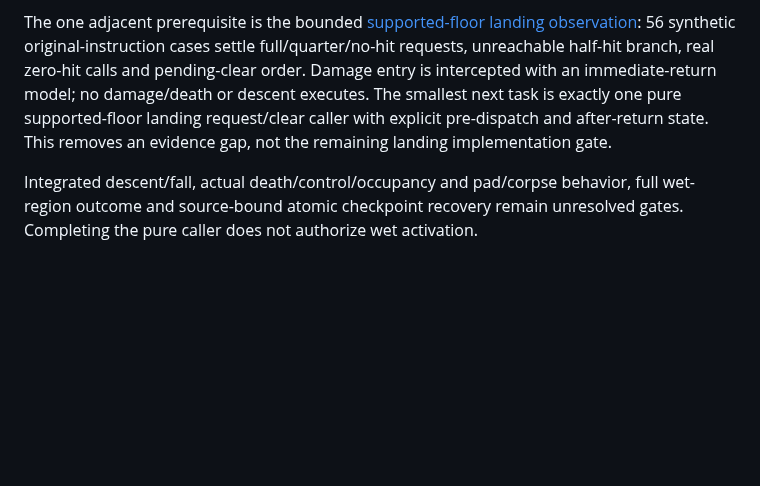
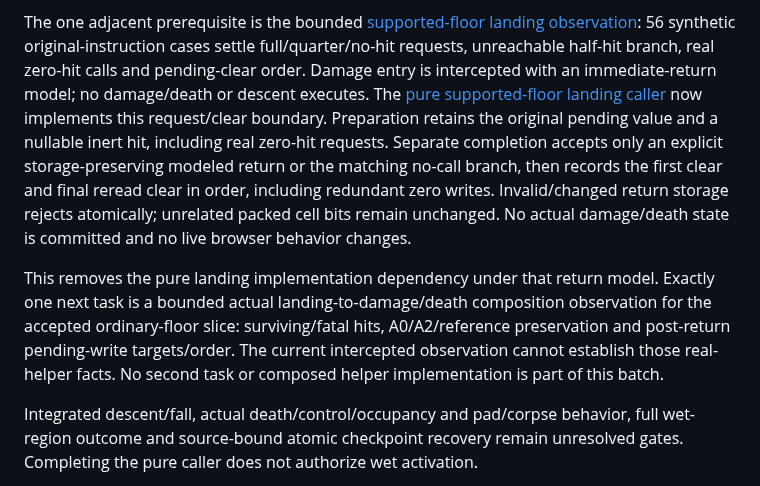
Before and after one commit to derekrivers/HiredGuns, a Markdown page: docs/training43-completion.md, the part around the change. GitHub-like rendering; blank space fills up the shorter version.

Commit message:
Record supported landing validation and next composition gate

```diff
--- a/docs/training43-completion.md
+++ b/docs/training43-completion.md
@@ -94,9 +94,21 @@ The one adjacent prerequisite is the bounded
 synthetic original-instruction cases settle full/quarter/no-hit requests,
 unreachable half-hit branch, real zero-hit calls and pending-clear order.
 Damage entry is intercepted with an immediate-return model; no damage/death or
-descent executes. The smallest next task is exactly one pure supported-floor
-landing request/clear caller with explicit pre-dispatch and after-return state.
-This removes an evidence gap, not the remaining landing implementation gate.
+descent executes. The [pure supported-floor landing caller](supported-landing-contract.md)
+now implements this request/clear boundary. Preparation retains the original
+pending value and a nullable inert hit, including real zero-hit requests.
+Separate completion accepts only an explicit storage-preserving modeled return
+or the matching no-call branch, then records the first clear and final reread
+clear in order, including redundant zero writes. Invalid/changed return storage
+rejects atomically; unrelated packed cell bits remain unchanged. No actual
+damage/death state is committed and no live browser behavior changes.
+
+This removes the pure landing implementation dependency under that return model.
+Exactly one next task is a bounded actual landing-to-damage/death composition
+observation for the accepted ordinary-floor slice: surviving/fatal hits,
+A0/A2/reference preservation and post-return pending-write targets/order.
+The current intercepted observation cannot establish those real-helper facts.
+No second task or composed helper implementation is part of this batch.
 
 Integrated descent/fall, actual death/control/occupancy and pad/corpse behavior,
 full wet-region outcome and source-bound atomic checkpoint recovery remain
```
Also changed, not shown: STATUS.md (+81 -77 lines), docs/supported-landing-observation.md (+3 -1 lines).
